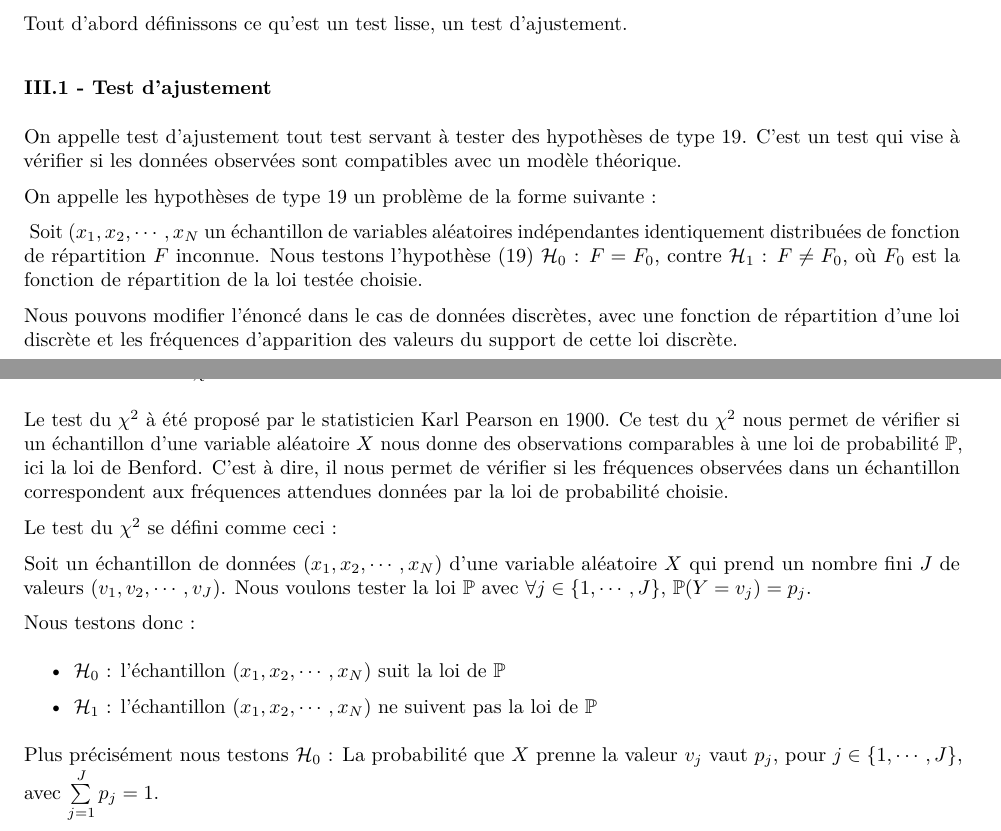
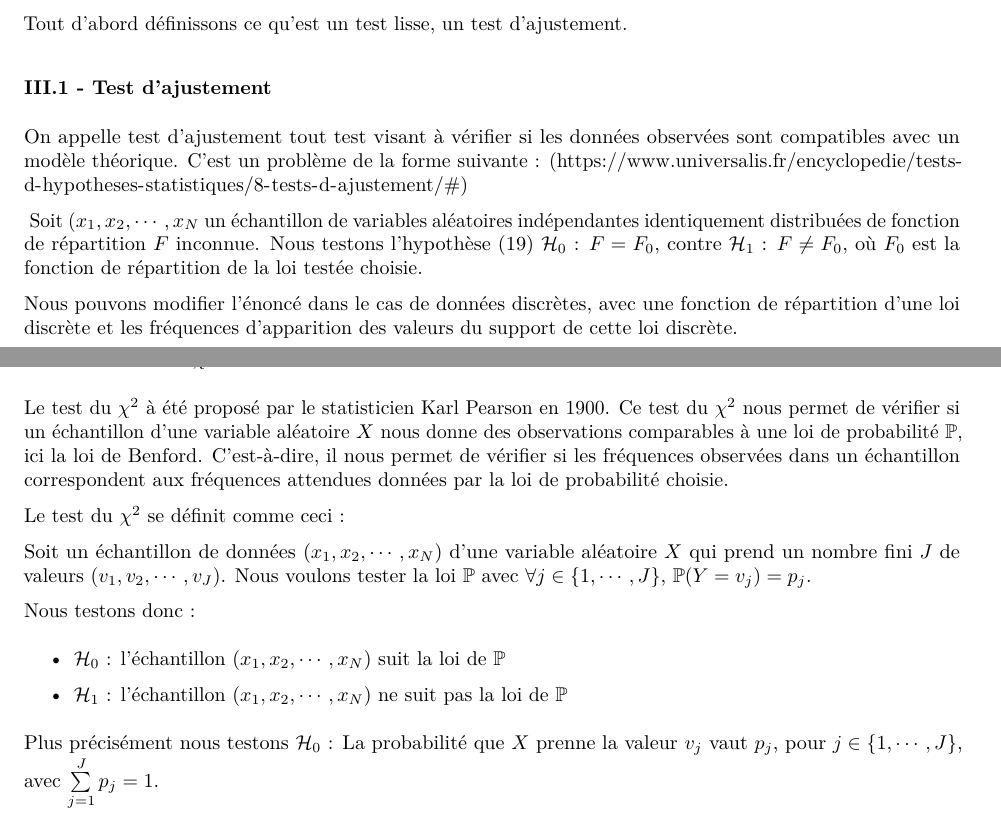
Before and after one commit to FannyChery/Projet-Covid, an R Markdown document (Modelisation_benford.Rmd): two parts of pages 5 and 6 of 36, joined at a grey line, cut so that both start at the same text. Rendered offline with R 4.5, knitr and Pandoc, then LaTeX, with nearby package versions; some code elsewhere in the file could not run offline; a font, style sheet, LaTeX package, included part or bibliography that could not be used is replaced or left out.

Commit message:
Update Modelisation_benford.Rmd

```diff
--- a/Modelisation_benford.Rmd
+++ b/Modelisation_benford.Rmd
@@ -587,9 +587,7 @@ Tout d'abord définissons ce qu'est un test lisse, un test d'ajustement.
 
 \medskip
 
-On appelle test d'ajustement tout test servant à tester des hypothèses de type 19. C'est un test qui vise à vérifier si les données observées sont compatibles avec un modèle théorique.
-
-On appelle les [hypothèses de type 19](https://www.universalis.fr/encyclopedie/tests-d-hypotheses-statistiques/8-tests-d-ajustement/#) un problème de la forme suivante :
+On appelle test d'ajustement tout test visant à vérifier si les données observées sont compatibles avec un modèle théorique. C'est un problème de la forme suivante :  (https://www.universalis.fr/encyclopedie/tests-d-hypotheses-statistiques/8-tests-d-ajustement/#)
 
 $\;$Soit $(x_1,x_2, \cdots, x_N$ un échantillon de variables aléatoires indépendantes identiquement distribuées de fonction de répartition $F$ inconnue. Nous testons l'hypothèse (19) $\mathcal{H}_0$ : $F = F_0$, contre $\mathcal{H}_1$ : $F \ne F_0$, où $F_0$ est la fonction de répartition de la loi testée choisie.
 
@@ -601,9 +599,9 @@ Nous pouvons modifier l'énoncé dans le cas de données discrètes, avec une fo
 
 \medskip
 
-Le test du $\chi^2$ à été proposé par le statisticien Karl Pearson en 1900. Ce test du $\chi^2$ nous permet de vérifier si un échantillon d'une variable aléatoire $X$ nous donne des observations comparables à une loi de probabilité $\mathbb{P}$, ici la loi de Benford. C'est à dire, il nous permet de vérifier si les fréquences observées dans un échantillon correspondent aux fréquences attendues données par la loi de probabilité choisie.
-
-Le test du $\chi^2$ se défini comme ceci :
+Le test du $\chi^2$ à été proposé par le statisticien Karl Pearson en 1900. Ce test du $\chi^2$ nous permet de vérifier si un échantillon d'une variable aléatoire $X$ nous donne des observations comparables à une loi de probabilité $\mathbb{P}$, ici la loi de Benford. C'est-à-dire, il nous permet de vérifier si les fréquences observées dans un échantillon correspondent aux fréquences attendues données par la loi de probabilité choisie.
+
+Le test du $\chi^2$ se définit comme ceci :
 
 Soit un échantillon de données $(x_1, x_2, \cdots, x_N)$ d'une variable aléatoire $X$ qui prend un nombre fini $J$ de valeurs $(v_1,v_2, \cdots, v_J)$. Nous voulons tester la loi $\mathbb{P}$ avec $\forall j \in \{1,\cdots,J\}$, $\mathbb{P}(Y=v_j)=p_j$.
 
@@ -613,7 +611,7 @@ Nous testons donc :
 
 -   $\mathcal{H}_0$ : l'échantillon $(x_1, x_2, \cdots, x_N)$ suit la loi de $\mathbb{P}$
 
--   $\mathcal{H}_1$ : l'échantillon $(x_1, x_2, \cdots, x_N)$ ne suivent pas la loi de $\mathbb{P}$
+-   $\mathcal{H}_1$ : l'échantillon $(x_1, x_2, \cdots, x_N)$ ne suit pas la loi de $\mathbb{P}$
 
 \medskip
 
```
Also changed, not shown: Modelisation_benford.Rmd (8 more changed lines).
